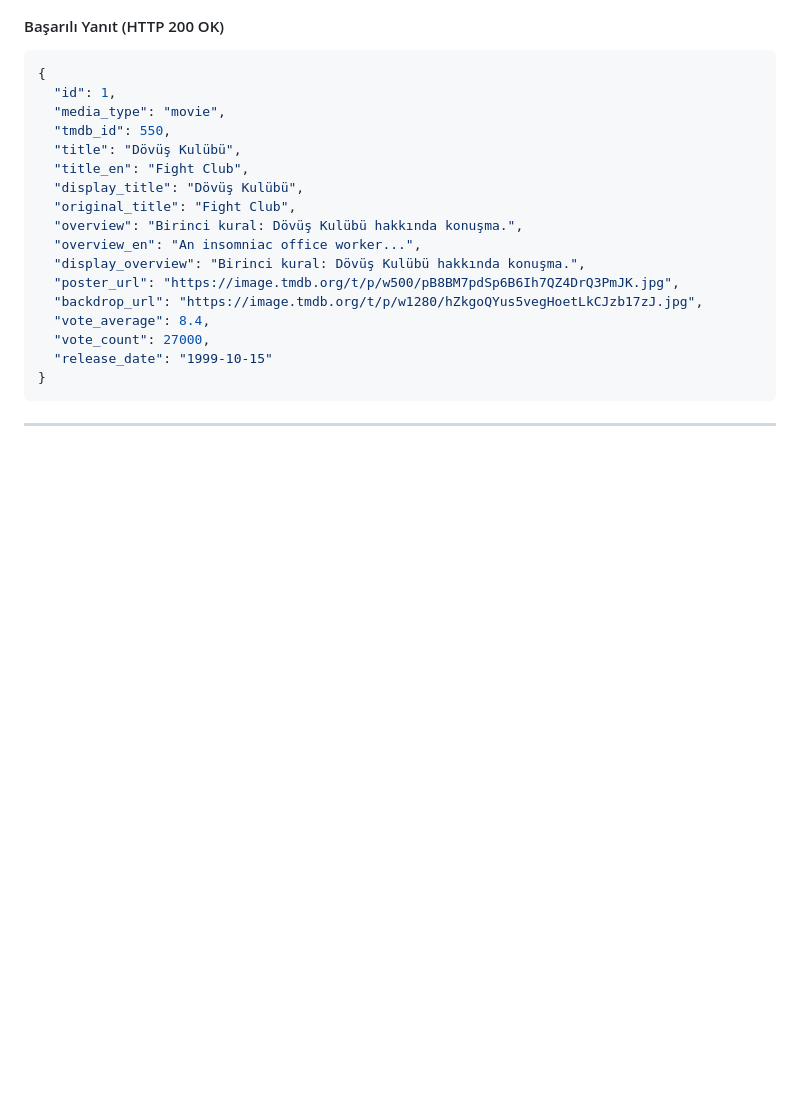
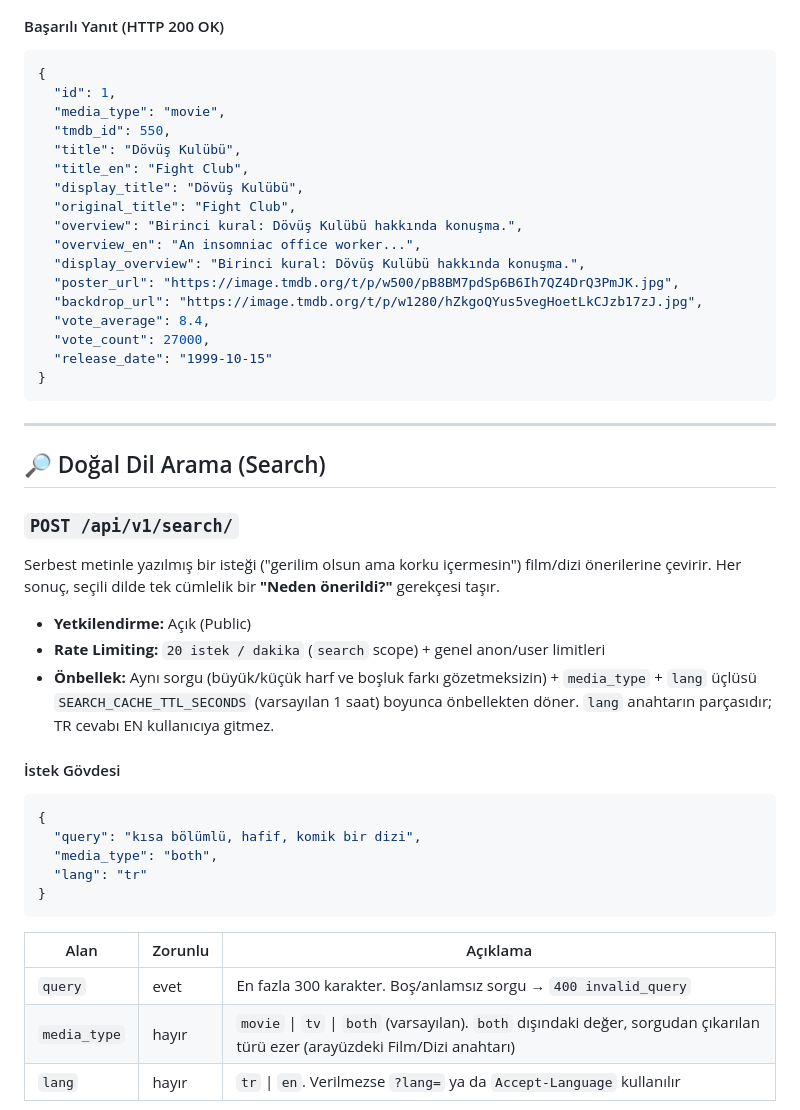
Before and after one commit to bulutxmustafa/cineglobe, a Markdown page: docs/api.md, the part around one of its changes. Drawn GitHub-style; blank space fills up the shorter version.

````diff
--- a/docs/api.md
+++ b/docs/api.md
@@ -83,3 +83,26 @@ Belirtilen film (`movie`) veya dizi (`tv`) detaylarını getirir. Veri ilk çağ
 
 ---
 
+## 🔎 Doğal Dil Arama (Search)
+
+### `POST /api/v1/search/`
+Serbest metinle yazılmış bir isteği ("gerilim olsun ama korku içermesin") film/dizi önerilerine çevirir. Her sonuç, seçili dilde tek cümlelik bir **"Neden önerildi?"** gerekçesi taşır.
+
+* **Yetkilendirme:** Açık (Public)
+* **Rate Limiting:** `20 istek / dakika` (`search` scope) + genel anon/user limitleri
+* **Önbellek:** Aynı sorgu (büyük/küçük harf ve boşluk farkı gözetmeksizin) + `media_type` + `lang` üçlüsü `SEARCH_CACHE_TTL_SECONDS` (varsayılan 1 saat) boyunca önbellekten döner. `lang` anahtarın parçasıdır; TR cevabı EN kullanıcıya gitmez.
+
+#### İstek Gövdesi
+```json
+{
+  "query": "kısa bölümlü, hafif, komik bir dizi",
+  "media_type": "both",
+  "lang": "tr"
+}
+```
+| Alan | Zorunlu | Açıklama |
+|------|---------|----------|
+| `query` | evet | En fazla 300 karakter. Boş/anlamsız sorgu → `400 invalid_query` |
+| `media_type` | hayır | `movie` \| `tv` \| `both` (varsayılan). `both` dışındaki değer, sorgudan çıkarılan türü ezer (arayüzdeki Film/Dizi anahtarı) |
+| `lang` | hayır | `tr` \| `en`. Verilmezse `?lang=` ya da `Accept-Language` kullanılır |
+
````
Also changed, not shown: other parts of docs/api.md (+66 -0 lines), README.md (+1 -0 lines).
